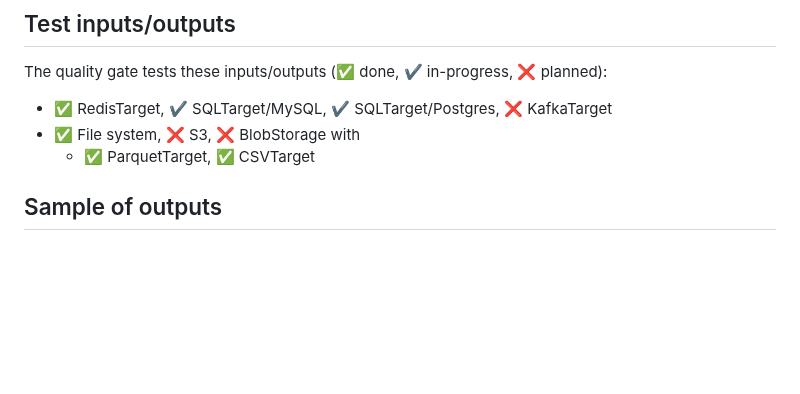
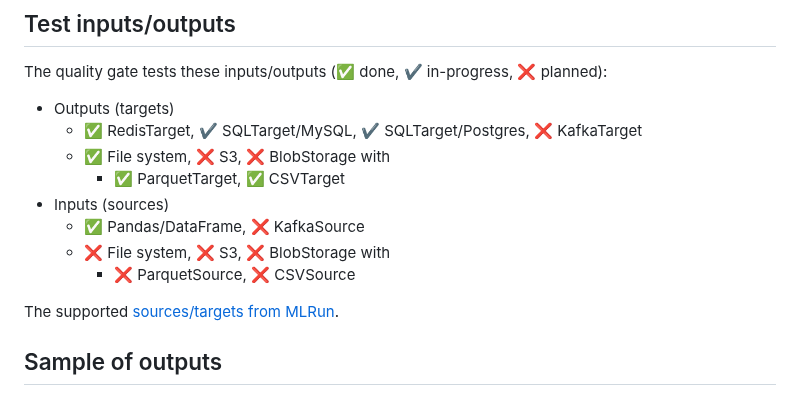
Before and after one commit to george0st/qgate-sln-mlrun, a Markdown page: README.md, the part around the change. Rendered like a GitHub page; blank space fills up the shorter version.

```diff
--- a/README.md
+++ b/README.md
@@ -42,9 +42,16 @@ NOTE: Each test scenario contains addition specific test cases.
 
 ## Test inputs/outputs
 The quality gate tests these inputs/outputs (✅ done, ✔ in-progress, ❌ planned):
- - ✅ RedisTarget, ✔ SQLTarget/MySQL, ✔ SQLTarget/Postgres, ❌ KafkaTarget
- - ✅ File system, ❌ S3, ❌ BlobStorage with
-   - ✅ ParquetTarget, ✅ CSVTarget
+ - Outputs (targets)
+   - ✅ RedisTarget, ✔ SQLTarget/MySQL, ✔ SQLTarget/Postgres, ❌ KafkaTarget
+   - ✅ File system, ❌ S3, ❌ BlobStorage with
+     - ✅ ParquetTarget, ✅ CSVTarget
+ - Inputs (sources)
+   - ✅ Pandas/DataFrame, ❌ KafkaSource
+   - ❌ File system, ❌ S3, ❌ BlobStorage with
+     - ❌ ParquetSource, ❌ CSVSource
+
+The supported [sources/targets from MLRun](https://docs.mlrun.org/en/latest/feature-store/sources-targets.html).
 
 ## Sample of outputs
 
```
